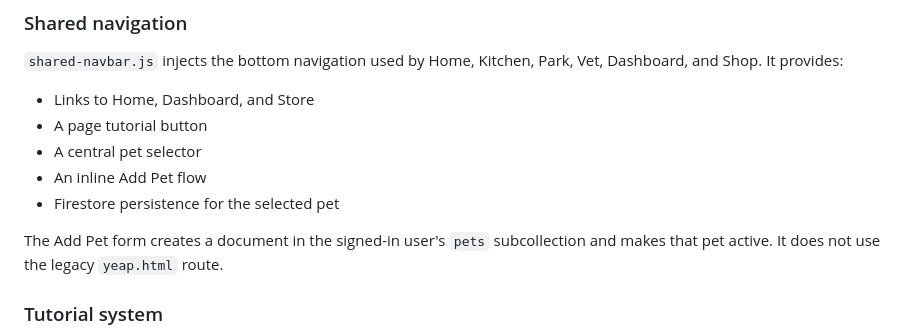
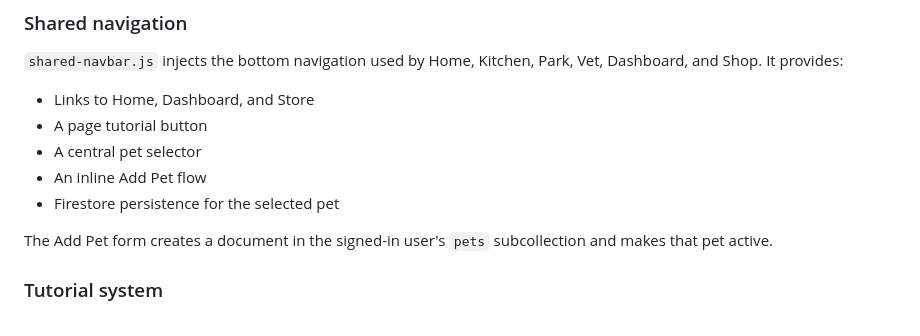
Before and after one commit to MayoCodes/helix-fbla, a Markdown page: readme.md, the part around the change. Rendered like a GitHub page.

Commit message:
Update Add Pet form description in README
Removed mention of the legacy 'yeap.html' route from the Add Pet form description.

```diff
--- a/readme.md
+++ b/readme.md
@@ -48,7 +48,7 @@ Helix is a browser-based virtual pet platform where users adopt a cat, dog, or b
 - An inline Add Pet flow
 - Firestore persistence for the selected pet
 
-The Add Pet form creates a document in the signed-in user's `pets` subcollection and makes that pet active. It does not use the legacy `yeap.html` route.
+The Add Pet form creates a document in the signed-in user's `pets` subcollection and makes that pet active.
 
 ### Tutorial system
 
```
